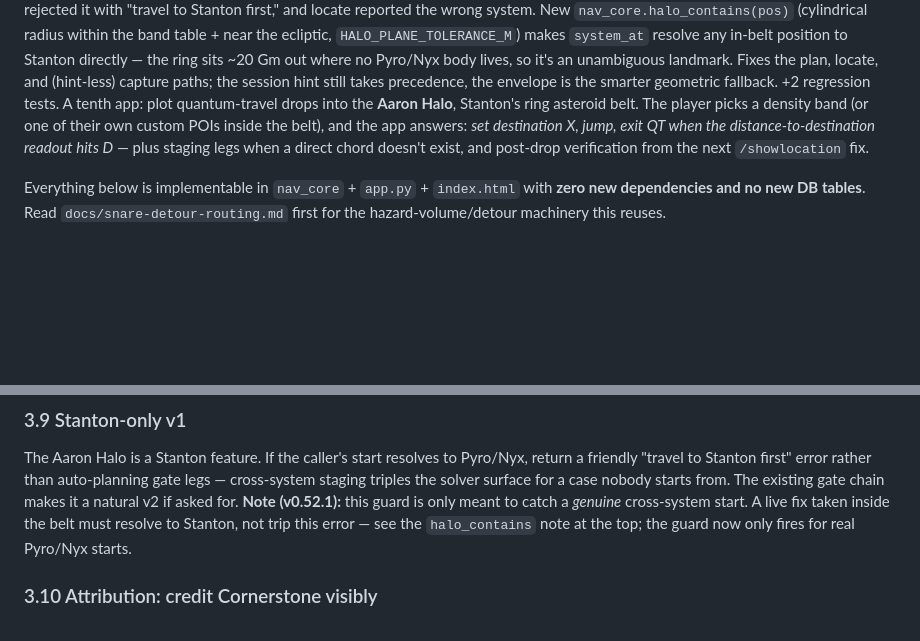
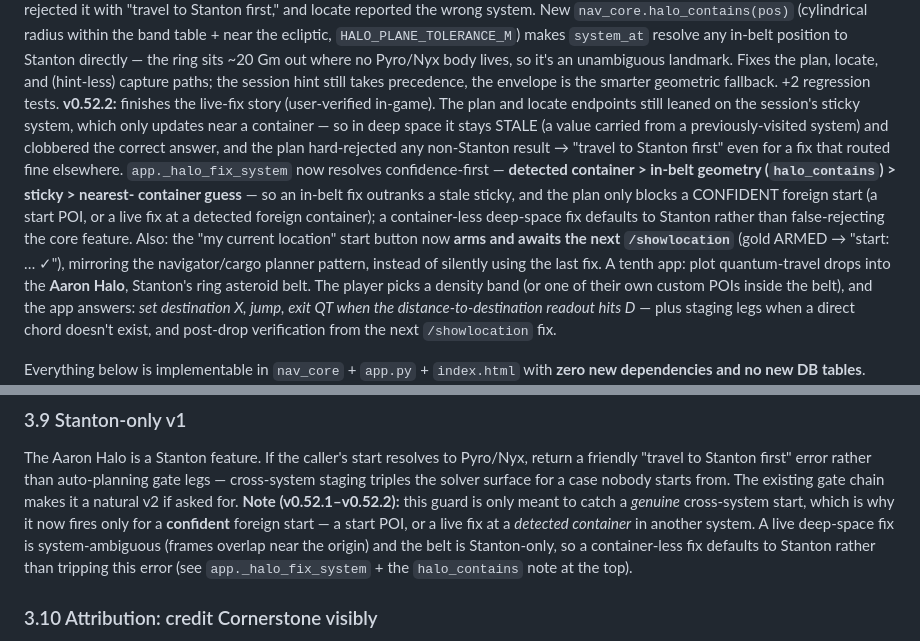
Before and after one commit to ByteCollectiveIO/sc-nav, a Markdown page: docs/halo-finder.md, 2 parts joined by grey strips. Rendered like a GitHub page; blank space fills up the shorter version.

Commit message:
Docs: Halo Finder v0.52.1–v0.52.2 deep-space system fixes (#51)
Co-authored-by: Claude Opus 4.8 <noreply@anthropic.com>

```diff
--- a/docs/halo-finder.md
+++ b/docs/halo-finder.md
@@ -28,6 +28,20 @@ position to Stanton directly — the ring sits ~20 Gm out where no Pyro/Nyx body
 lives, so it's an unambiguous landmark. Fixes the plan, locate, and (hint-less)
 capture paths; the session hint still takes precedence, the envelope is the
 smarter geometric fallback. +2 regression tests.
+**v0.52.2:** finishes the live-fix story (user-verified in-game). The plan and
+locate endpoints still leaned on the session's sticky system, which only updates
+near a container — so in deep space it stays STALE (a value carried from a
+previously-visited system) and clobbered the correct answer, and the plan
+hard-rejected any non-Stanton result → "travel to Stanton first" even for a fix
+that routed fine elsewhere. `app._halo_fix_system` now resolves confidence-first
+— **detected container > in-belt geometry (`halo_contains`) > sticky > nearest-
+container guess** — so an in-belt fix outranks a stale sticky, and the plan only
+blocks a CONFIDENT foreign start (a start POI, or a live fix at a detected
+foreign container); a container-less deep-space fix defaults to Stanton rather
+than false-rejecting the core feature. Also: the "my current location" start
+button now **arms and awaits the next `/showlocation`** (gold ARMED → "start: …
+✓"), mirroring the navigator/cargo planner pattern, instead of silently using
+the last fix.
 A tenth app:
 plot quantum-travel drops into the **Aaron Halo**, Stanton's ring asteroid belt.
 The player picks a density band (or one of their own custom POIs inside the
@@ -251,10 +265,13 @@ The Aaron Halo is a Stanton feature. If the caller's start resolves to
 Pyro/Nyx, return a friendly "travel to Stanton first" error rather than
 auto-planning gate legs — cross-system staging triples the solver surface for
 a case nobody starts from. The existing gate chain makes it a natural v2 if
-asked for. **Note (v0.52.1):** this guard is only meant to catch a *genuine*
-cross-system start. A live fix taken inside the belt must resolve to Stanton,
-not trip this error — see the `halo_contains` note at the top; the guard now
-only fires for real Pyro/Nyx starts.
+asked for. **Note (v0.52.1–v0.52.2):** this guard is only meant to catch a
+*genuine* cross-system start, which is why it now fires only for a **confident**
+foreign start — a start POI, or a live fix at a *detected container* in another
+system. A live deep-space fix is system-ambiguous (frames overlap near the
+origin) and the belt is Stanton-only, so a container-less fix defaults to
+Stanton rather than tripping this error (see `app._halo_fix_system` + the
+`halo_contains` note at the top).
 
 ### 3.10 Attribution: credit Cornerstone visibly
 
```
Also changed, not shown: docs/feature-backlog.md (+1 -0 lines).
